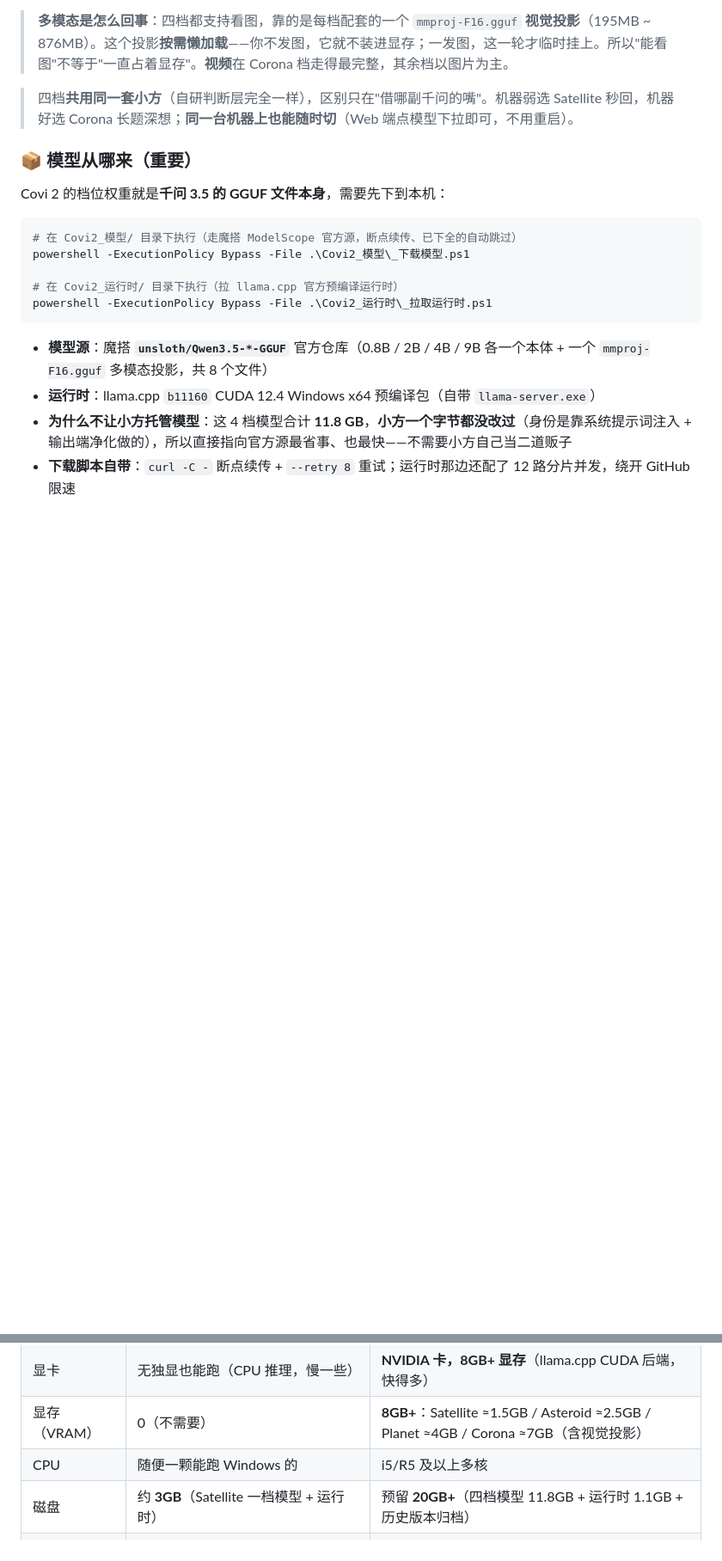
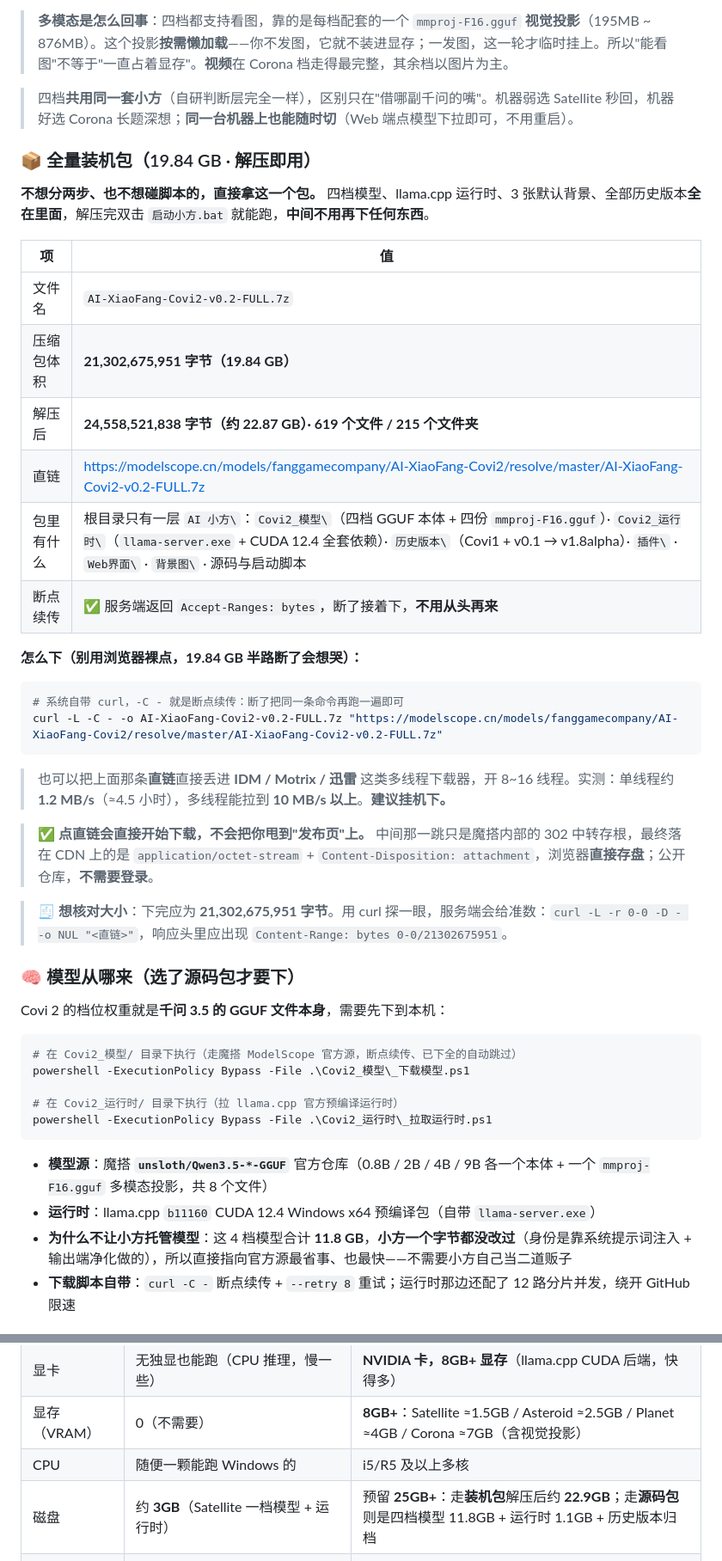
Before and after one commit to xiaofangstudio/AI-Xiaofang, a Markdown page: README.md, 2 parts joined by grey strips. Shown at 86% size. Rendered like a GitHub page; blank space fills up the shorter version.

Commit message:
docs(README): 校正全量装机包 FULL.7z 体积（21,302,675,951 字节 / 19.84 GB）+ 解压后 24,558,521,838 字节 / 619 文件 215 文件夹

````diff
--- a/README.md
+++ b/README.md
@@ -184,7 +191,33 @@
 
 > 四档**共用同一套小方**（自研判断层完全一样），区别只在"借哪副千问的嘴"。机器弱选 Satellite 秒回，机器好选 Corona 长题深想；**同一台机器上也能随时切**（Web 端点模型下拉即可，不用重启）。
 
-### 📦 模型从哪来（重要）
+### 📦 全量装机包（19.84 GB · 解压即用）
+
+**不想分两步、也不想碰脚本的，直接拿这一个包。** 四档模型、llama.cpp 运行时、3 张默认背景、全部历史版本**全在里面**，解压完双击 `启动小方.bat` 就能跑，**中间不用再下任何东西**。
+
+| 项 | 值 |
+|------|------|
+| 文件名 | `AI-XiaoFang-Covi2-v0.2-FULL.7z` |
+| 压缩包体积 | **21,302,675,951 字节（19.84 GB）** |
+| 解压后 | **24,558,521,838 字节（约 22.87 GB）· 619 个文件 / 215 个文件夹** |
+| 直链 | <https://modelscope.cn/models/fanggamecompany/AI-XiaoFang-Covi2/resolve/master/AI-XiaoFang-Covi2-v0.2-FULL.7z> |
+| 包里有什么 | 根目录只有一层 `AI 小方\`：`Covi2_模型\`（四档 GGUF 本体 + 四份 `mmproj-F16.gguf`）· `Covi2_运行时\`（`llama-server.exe` + CUDA 12.4 全套依赖）· `历史版本\`（Covi1 + v0.1 → v1.8alpha）· `插件\` · `Web界面\` · `背景图\` · 源码与启动脚本 |
+| 断点续传 | ✅ 服务端返回 `Accept-Ranges: bytes`，断了接着下，**不用从头再来** |
+
+**怎么下（别用浏览器裸点，19.84 GB 半路断了会想哭）：**
+
+```bash
+# 系统自带 curl，-C - 就是断点续传：断了把同一条命令再跑一遍即可
+curl -L -C - -o AI-XiaoFang-Covi2-v0.2-FULL.7z "https://modelscope.cn/models/fanggamecompany/AI-XiaoFang-Covi2/resolve/master/AI-XiaoFang-Covi2-v0.2-FULL.7z"
+```
+
+> 也可以把上面那条**直链**直接丢进 **IDM / Motrix / 迅雷** 这类多线程下载器，开 8~16 线程。实测：单线程约 **1.2 MB/s**（≈4.5 小时），多线程能拉到 **10 MB/s 以上**。**建议挂机下。**
+
+> ✅ **点直链会直接开始下载，不会把你甩到"发布页"上。** 中间那一跳只是魔搭内部的 302 中转存根，最终落在 CDN 上的是 `application/octet-stream` + `Content-Disposition: attachment`，浏览器**直接存盘**；公开仓库，**不需要登录**。
+
+> 🧾 **想核对大小**：下完应为 **21,302,675,951 字节**。用 curl 探一眼，服务端会给准数：`curl -L -r 0-0 -D - -o NUL "<直链>"`，响应头里应出现 `Content-Range: bytes 0-0/21302675951`。
+
+### 🧠 模型从哪来（选了源码包才要下）
 
 Covi 2 的档位权重就是**千问 3.5 的 GGUF 文件本身**，需要先下到本机：
 
@@ -275,7 +308,7 @@ python xiaofang_launcher.py --check
 | 显卡 | 无独显也能跑（CPU 推理，慢一些） | **NVIDIA 卡，8GB+ 显存**（llama.cpp CUDA 后端，快得多） |
 | 显存（VRAM） | 0（不需要） | **8GB+**：Satellite ≈1.5GB / Asteroid ≈2.5GB / Planet ≈4GB / Corona ≈7GB（含视觉投影） |
 | CPU | 随便一颗能跑 Windows 的 | i5/R5 及以上多核 |
-| 磁盘 | 约 **3GB**（Satellite 一档模型 + 运行时） | 预留 **20GB+**（四档模型 11.8GB + 运行时 1.1GB + 历史版本归档） |
+| 磁盘 | 约 **3GB**（Satellite 一档模型 + 运行时） | 预留 **25GB+**：走**装机包**解压后约 **22.9GB**；走**源码包**则是四档模型 11.8GB + 运行时 1.1GB + 历史版本归档 |
 | 网络 | 首次需联网下模型；之后可离线跑 | 可联网（实时天气 / 全局搜索 / 代码加权） |
 | 浏览器 | 无（走 CLI） | **Edge / Chrome**（Web 界面以 `--app=` 独立窗口打开） |
 
````
Also changed, not shown: other parts of README.md (+15 -5 lines).
